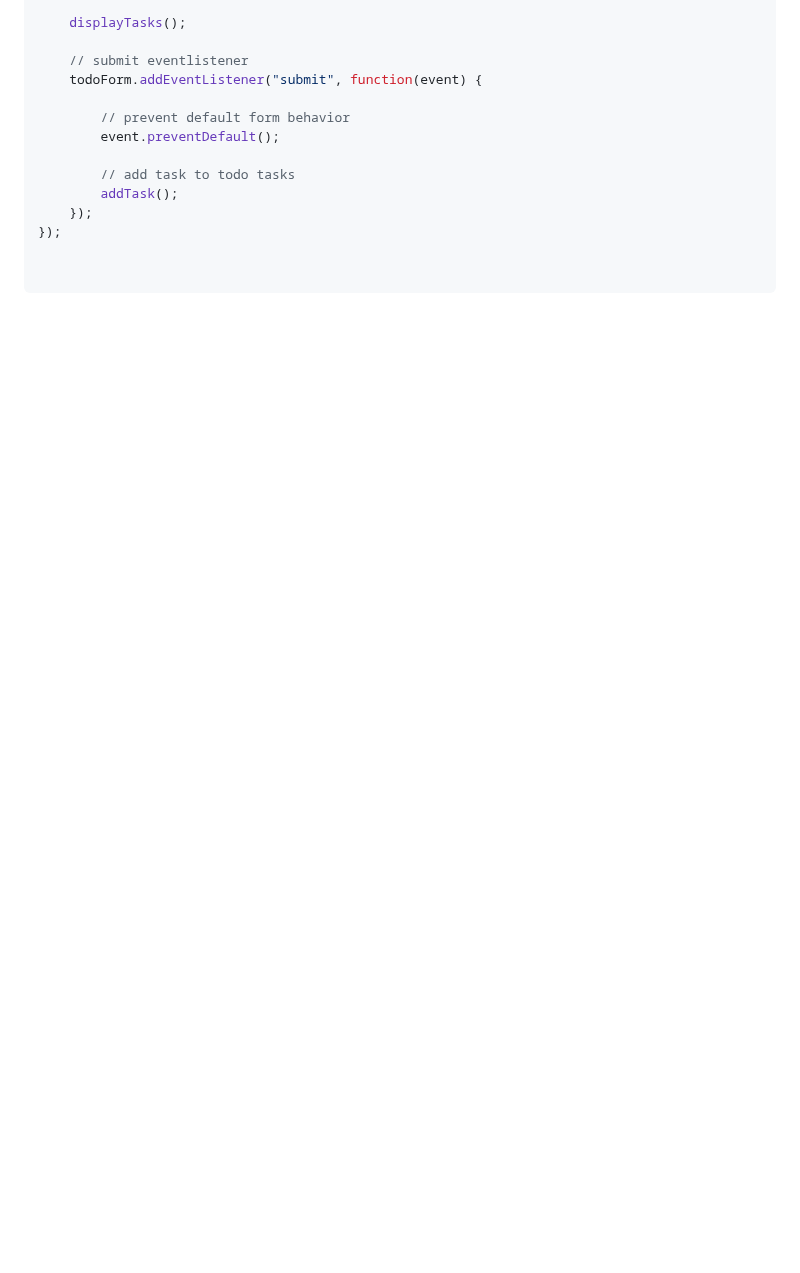
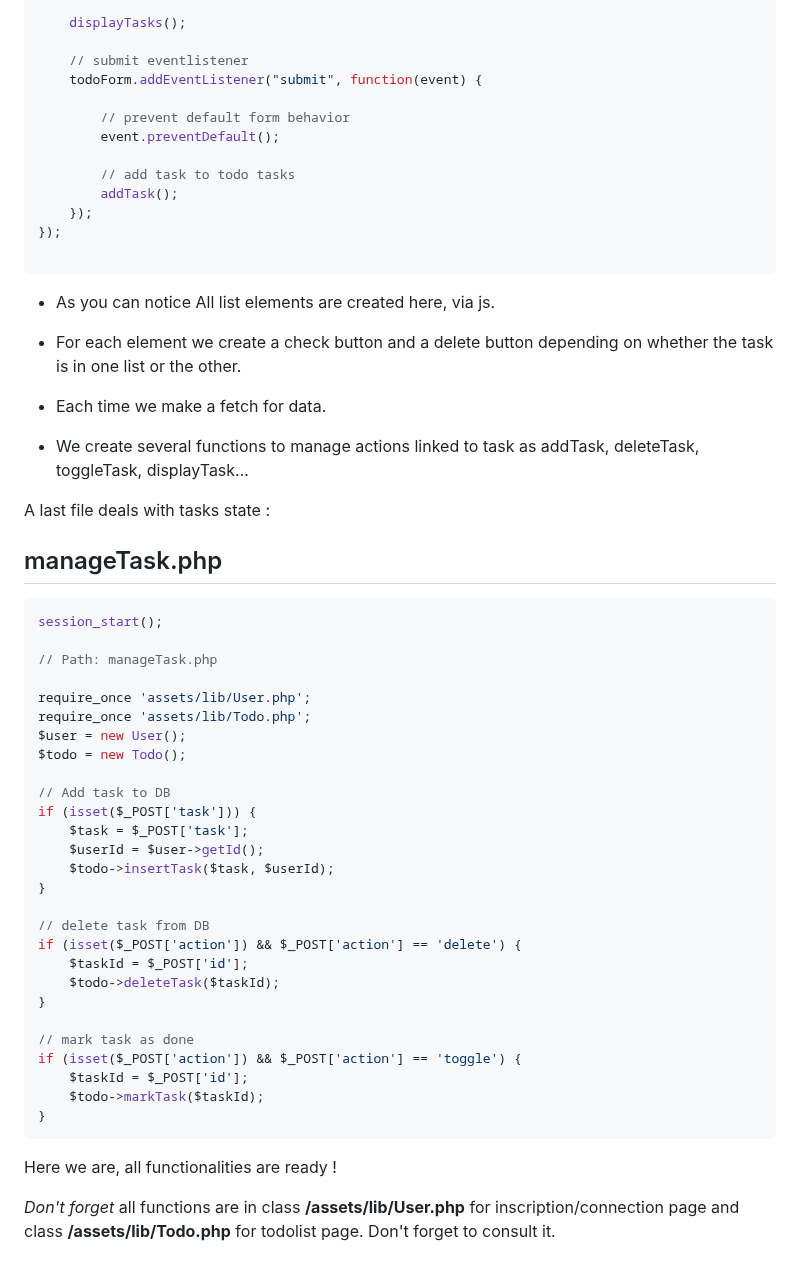
Before and after one commit to nadia-hazem/tdl, a Markdown page: README.md, the part around the change. GitHub-like rendering; blank space fills up the shorter version.

````diff
--- a/README.md
+++ b/README.md
@@ -496,5 +496,50 @@ document.addEventListener("DOMContentLoaded", function() {
     });
 });
 
+```
 
+- As you can notice All list elements are created here, via js.
+
+- For each element we create a check button and a delete button depending on whether the task is in one list or the other.
+
+- Each time we make a fetch for data.
+
+- We create several functions to manage actions linked to task as addTask, deleteTask, toggleTask, displayTask...
+
+A last file deals with tasks state :
+
+## manageTask.php
+
+```php
+session_start();
+
+// Path: manageTask.php
+
+require_once 'assets/lib/User.php';
+require_once 'assets/lib/Todo.php';
+$user = new User();
+$todo = new Todo();
+
+// Add task to DB
+if (isset($_POST['task'])) {
+    $task = $_POST['task'];
+    $userId = $user->getId();
+    $todo->insertTask($task, $userId);
+}
+
+// delete task from DB
+if (isset($_POST['action']) && $_POST['action'] == 'delete') {
+    $taskId = $_POST['id'];
+    $todo->deleteTask($taskId);
+}
+
+// mark task as done
+if (isset($_POST['action']) && $_POST['action'] == 'toggle') {
+    $taskId = $_POST['id'];
+    $todo->markTask($taskId);
+}
 ```
+
+Here we are, all functionalities are ready !
+
+_Don't forget_ all functions are in class **/assets/lib/User.php** for inscription/connection page and class **/assets/lib/Todo.php** for todolist page. Don't forget to consult it.
````
